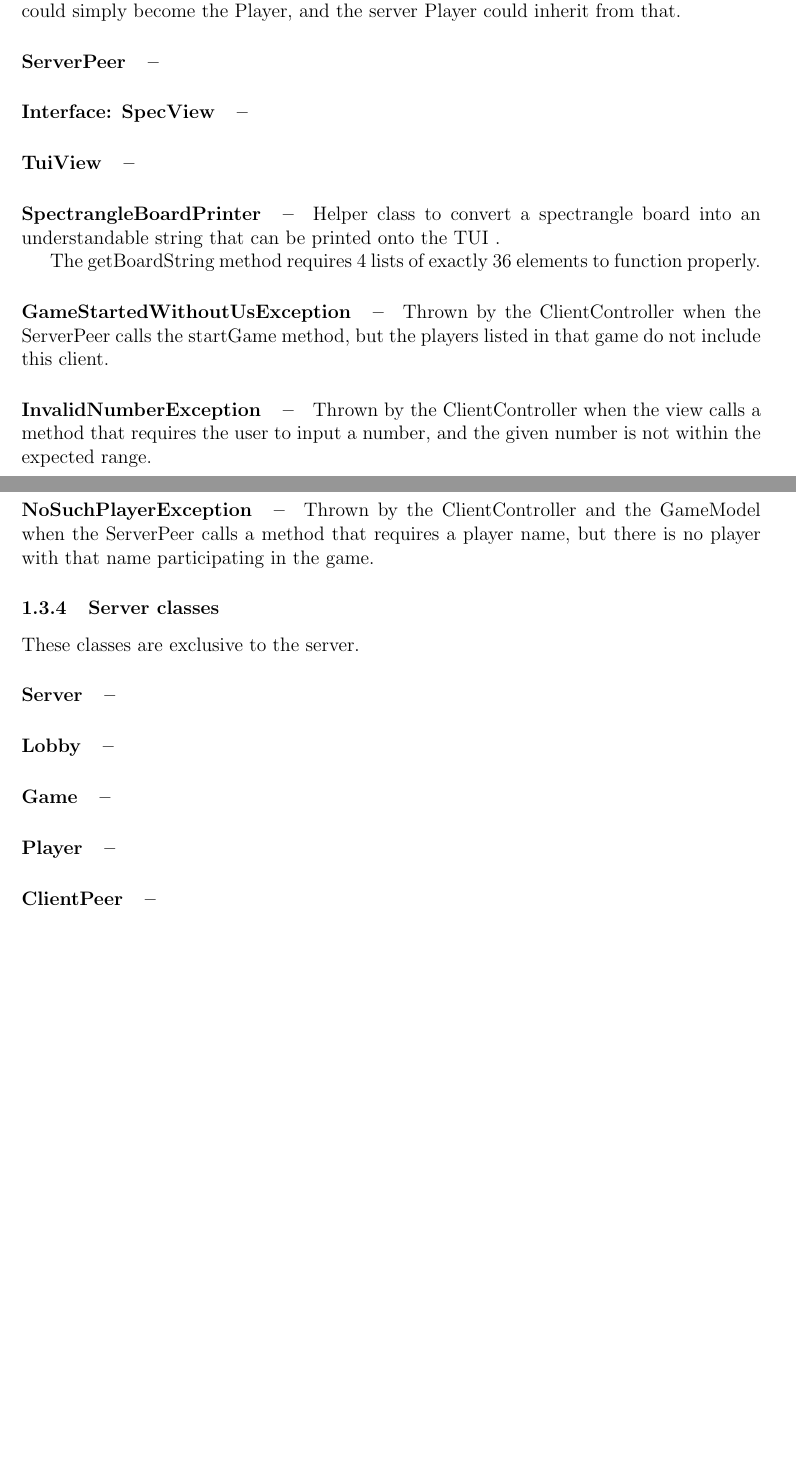
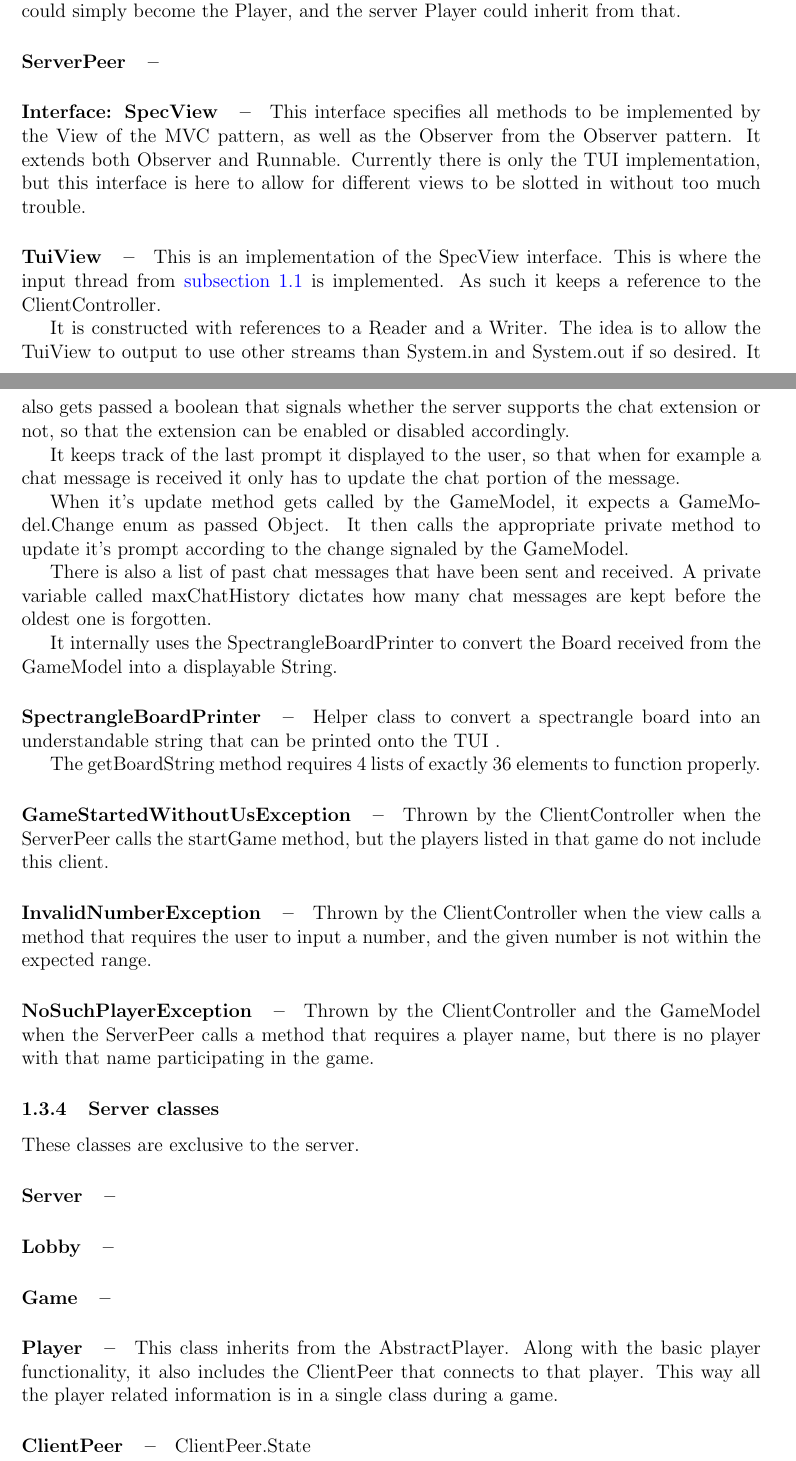
Before and after one commit to Wcubed/Project-SP04-07, a LaTeX document (report/report.tex): two parts of pages 8 and 9 of 11, joined at a grey line, cut so that both start at the same text, the shorter picture padded with empty space. Compiled offline with pdfLaTeX.

Commit message:
+ Some more documentation.

```diff
--- a/report/report.tex
+++ b/report/report.tex
@@ -357,10 +365,40 @@ urlcolor=blue
     As it stands, the AbstractPlayer could simply become the Player, and the server Player could inherit from that.
 
     \paragraph{ServerPeer}
+    % todo:
+
+
 
     \paragraph{Interface: SpecView}
+    This interface specifies all methods to be implemented by the View of the MVC pattern, as well as the Observer
+    from the Observer pattern.
+    It extends both Observer and Runnable.
+    Currently there is only the TUI implementation, but this interface is here to allow for different views to be
+    slotted in without too much trouble.
 
     \paragraph{TuiView}
+    This is an implementation of the SpecView interface.
+    This is where the input thread from~\autoref{subsec:clientAndMVC} is implemented.
+    As such it keeps a reference to the ClientController.
+
+    It is constructed with references to a Reader and a Writer.
+    The idea is to allow the TuiView to output to use other streams than System.in and System.out if so desired.
+    It also gets passed a boolean that signals whether the server supports the chat extension or not,
+    so that the extension can be enabled or disabled accordingly.
+
+    It keeps track of the last prompt it displayed to the user, so that when for example a chat message is received
+    it only has to update the chat portion of the message.
+
+    When it's update method gets called by the GameModel, it expects a GameModel.Change enum as passed Object.
+    It then calls the appropriate private method to update it's prompt according to the change signaled by the
+    GameModel.
+
+    There is also a list of past chat messages that have been sent and received.
+    A private variable called maxChatHistory dictates how many chat messages are
+    kept before the oldest one is forgotten.
+
+    It internally uses the SpectrangleBoardPrinter to convert the Board received from the GameModel into a displayable
+    String.
 
     \paragraph{SpectrangleBoardPrinter}
     Helper class to convert a spectrangle board into an understandable string that can be printed onto the TUI .
@@ -390,15 +428,23 @@ urlcolor=blue
     %– Which precautions must be taken to fulfill the preconditions in the contract of the class.
 
     \paragraph{Server}
+    % todo:
 
     \paragraph{Lobby}
+    % todo:
 
     \paragraph{Game}
+    % todo:
 
     \paragraph{Player}
-    % TODO how does this one differ from the client player.
+    This class inherits from the AbstractPlayer.
+    Along with the basic player functionality, it also includes the ClientPeer that connects to that player.
+    This way all the player related information is in a single class during a game.
 
     \paragraph{ClientPeer}
+    % todo:
+
+    ClientPeer.State
 
     % ------------------------------------------------------------------------------------------------------------------
 
```
Also changed, not shown: report/report.tex (14 more changed lines).
